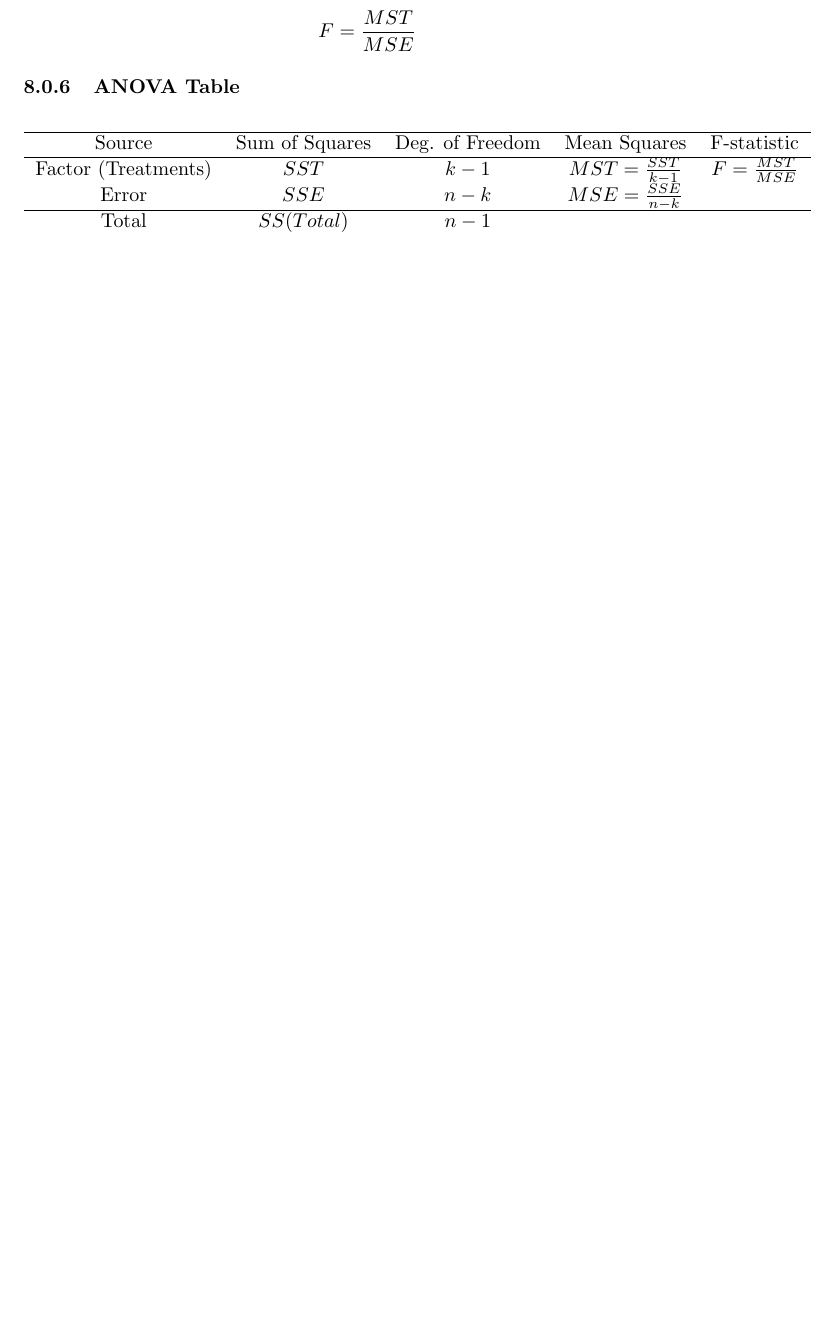
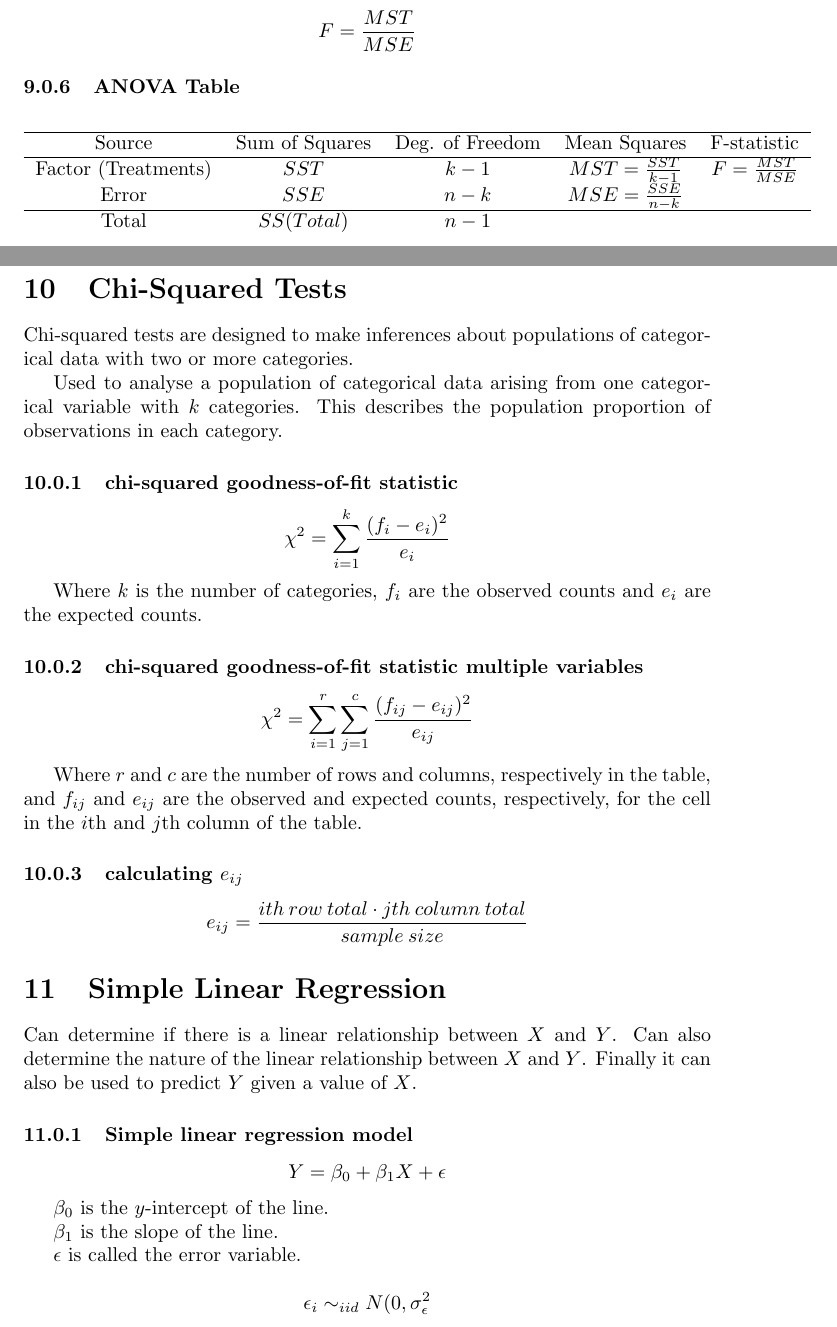
Before and after one commit to camburn/statistics, a LaTeX document (Formulas.tex): part of page 13 of 14 before the commit and two parts of pages 14 and 15 of 16 after it, the two joined at a grey line, cut so that both start at the same text, the shorter picture padded with empty space. Compiled offline with pdfLaTeX.

Commit message:
Linear regression

```diff
--- a/Formulas.tex
+++ b/Formulas.tex
@@ -535,3 +559,54 @@ $$
 
 
 
+
+\section{Chi-Squared Tests}
+
+Chi-squared tests are designed to make inferences about populations of categorical data with two or more categories.
+
+Used to analyse a population of categorical data arising from one categorical variable with $k$ categories. This describes the population proportion of observations in each category.
+
+\subsubsection{chi-squared goodness-of-fit statistic}
+
+$$
+\chi^2 = \sum_{i=1}^k \frac{(f_i - e_i)^2}{e_i}
+$$
+
+Where $k$ is the number of categories, $f_i$ are the observed counts and $e_i$ are the expected counts.
+
+
+\subsubsection{chi-squared goodness-of-fit statistic multiple variables}
+
+$$
+\chi^2 = \sum_{i=1}^r \sum_{j=1}^c \frac{(f_{ij} - e_{ij})^2}{e_{ij}}
+$$
+
+Where $r$ and $c$ are the number of rows and columns, respectively in the table, and $f_{ij}$ and $e_{ij}$ are the observed and expected counts, respectively, for the cell in the $i$th and $j$th column of the table.
+
+\subsubsection{calculating $e_{ij}$}
+
+$$
+e_{ij} = \frac{ith\:row\:total \cdot jth\:column\:total}{sample\:size}
+$$
+
+
+
+\section{Simple Linear Regression}
+Can determine if there is a linear relationship between $X$ and $Y$. Can also determine the nature of the linear relationship between $X$ and $Y$. Finally it can also be used to predict $Y$ given a value of $X$.
+
+\subsubsection{Simple linear regression model}
+
+$$
+Y = \beta_0 + \beta_1 X + \epsilon
+$$
+
+$\beta_0$ is the $y$-intercept of the line.
+
+$\beta_1$ is the slope of the line.
+
+$\epsilon$ is called the error variable.
+
+
+
+$$
+\epsilon_i \sim_{iid} N(0, \sigma^2_\epsilon
```
Also changed, not shown: Formulas.tex (35 more changed lines), 2 other files.
